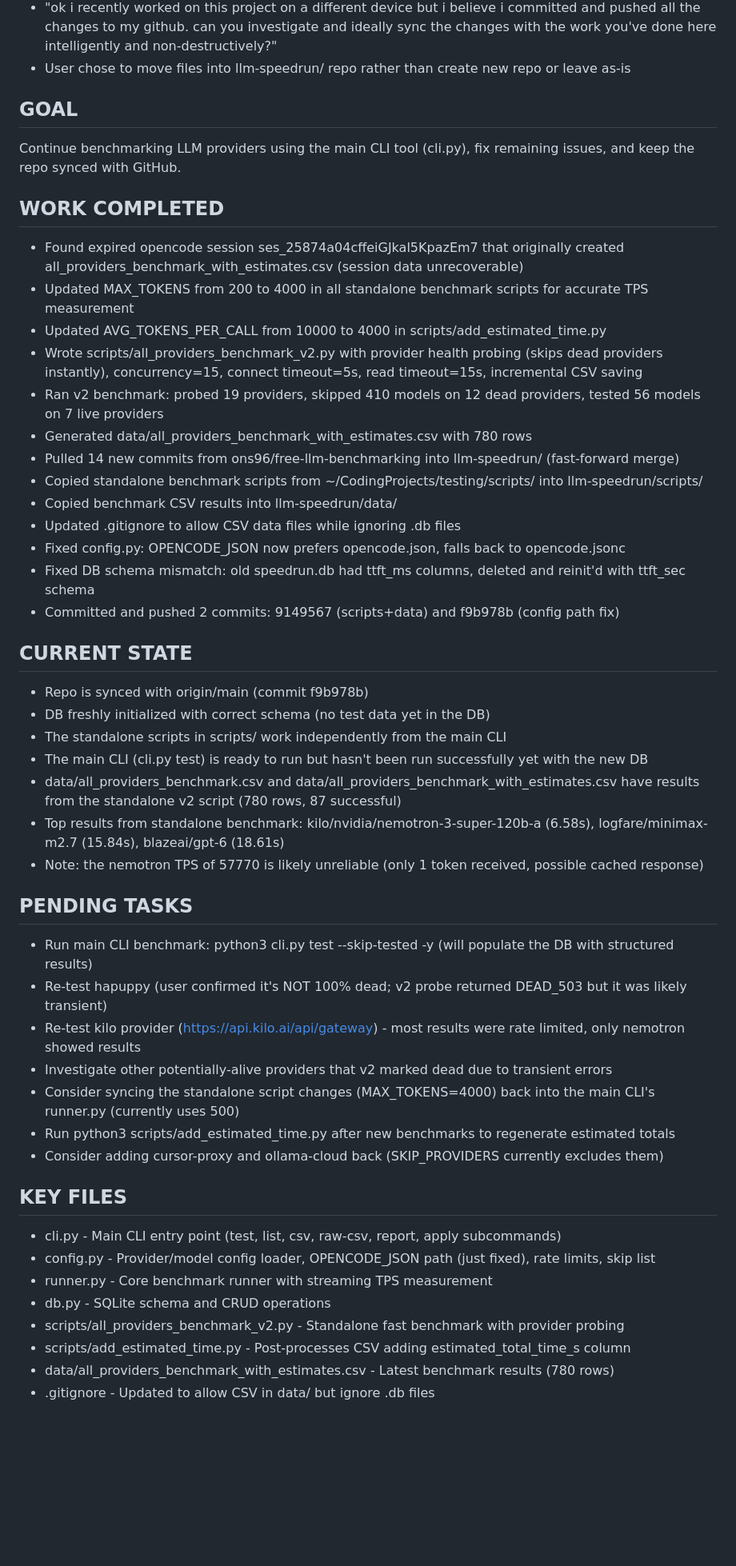
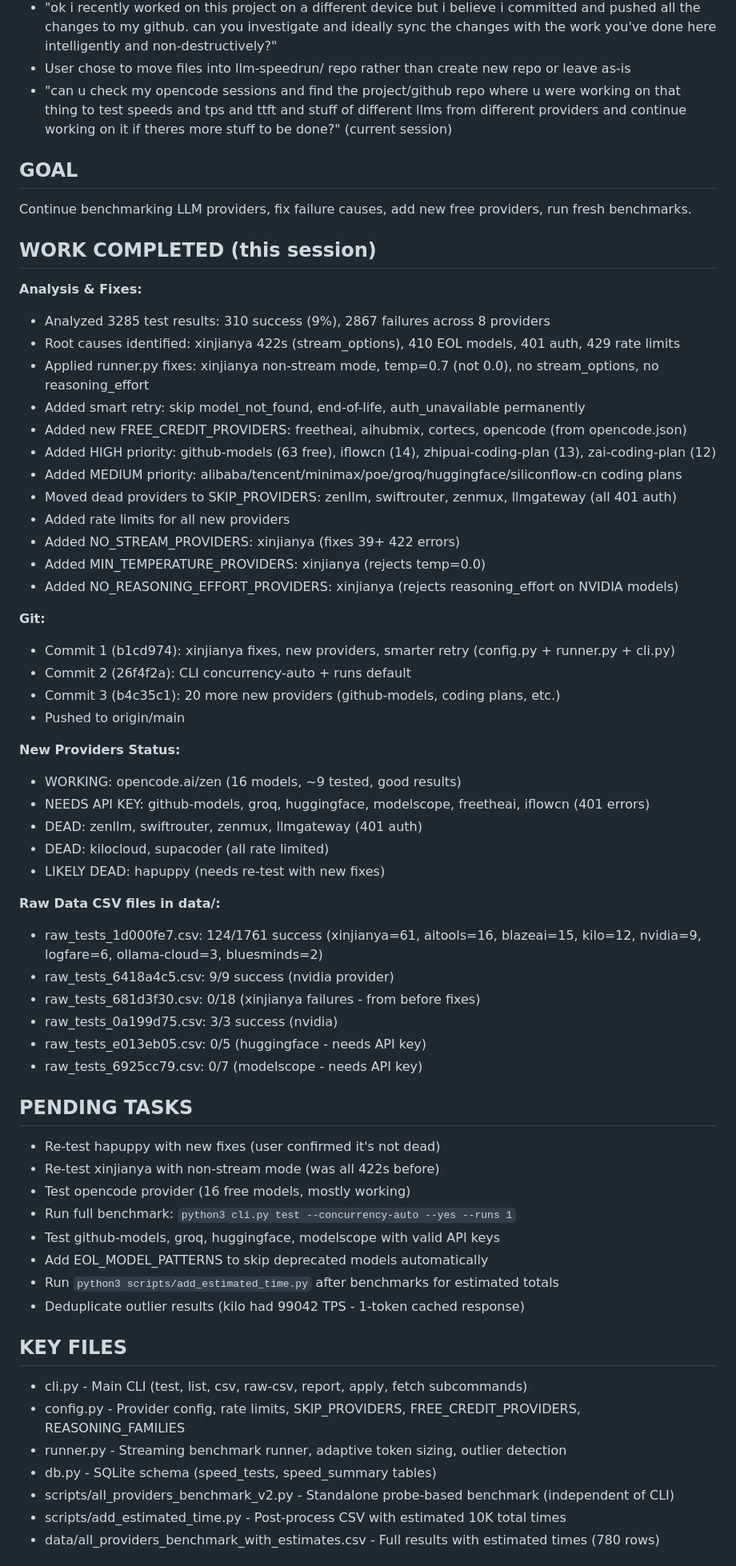
Before and after one commit to ons96/free-llm-benchmarking, a Markdown page: HANDOFF.md, the part around one of its changes. Shown at 80% size. Drawn GitHub-style; blank space fills up the shorter version.

Commit message:
Update handoff: fixes, new providers, benchmark status
Ultraworked with [Sisyphus](https://github.com/code-yeongyu/oh-my-openagent)

Co-authored-by: Sisyphus <clio-agent@sisyphuslabs.ai>

```diff
--- a/HANDOFF.md
+++ b/HANDOFF.md
@@ -11,55 +11,67 @@ USER REQUESTS (AS-IS)
 - "do we have another api provider thats something for kilo, like kilocode gateway or something? i should have something like that" and "hapuppy isnt 100% dead either"
 - "ok i recently worked on this project on a different device but i believe i committed and pushed all the changes to my github. can you investigate and ideally sync the changes with the work you've done here intelligently and non-destructively?"
 - User chose to move files into llm-speedrun/ repo rather than create new repo or leave as-is
+- "can u check my opencode sessions and find the project/github repo where u were working on that thing to test speeds and tps and ttft and stuff of different llms from different providers and continue working on it if theres more stuff to be done?" (current session)
 
 GOAL
 ----
-Continue benchmarking LLM providers using the main CLI tool (cli.py), fix remaining issues, and keep the repo synced with GitHub.
+Continue benchmarking LLM providers, fix failure causes, add new free providers, run fresh benchmarks.
 
-WORK COMPLETED
---------------
-- Found expired opencode session ses_25874a04cffeiGJkal5KpazEm7 that originally created all_providers_benchmark_with_estimates.csv (session data unrecoverable)
-- Updated MAX_TOKENS from 200 to 4000 in all standalone benchmark scripts for accurate TPS measurement
-- Updated AVG_TOKENS_PER_CALL from 10000 to 4000 in scripts/add_estimated_time.py
-- Wrote scripts/all_providers_benchmark_v2.py with provider health probing (skips dead providers instantly), concurrency=15, connect timeout=5s, read timeout=15s, incremental CSV saving
-- Ran v2 benchmark: probed 19 providers, skipped 410 models on 12 dead providers, tested 56 models on 7 live providers
-- Generated data/all_providers_benchmark_with_estimates.csv with 780 rows
-- Pulled 14 new commits from ons96/free-llm-benchmarking into llm-speedrun/ (fast-forward merge)
-- Copied standalone benchmark scripts from ~/CodingProjects/testing/scripts/ into llm-speedrun/scripts/
-- Copied benchmark CSV results into llm-speedrun/data/
-- Updated .gitignore to allow CSV data files while ignoring .db files
-- Fixed config.py: OPENCODE_JSON now prefers opencode.json, falls back to opencode.jsonc
-- Fixed DB schema mismatch: old speedrun.db had ttft_ms columns, deleted and reinit'd with ttft_sec schema
-- Committed and pushed 2 commits: 9149567 (scripts+data) and f9b978b (config path fix)
+WORK COMPLETED (this session)
+---------------------------
+**Analysis & Fixes:**
+- Analyzed 3285 test results: 310 success (9%), 2867 failures across 8 providers
+- Root causes identified: xinjianya 422s (stream_options), 410 EOL models, 401 auth, 429 rate limits
+- Applied runner.py fixes: xinjianya non-stream mode, temp=0.7 (not 0.0), no stream_options, no reasoning_effort
+- Added smart retry: skip model_not_found, end-of-life, auth_unavailable permanently
+- Added new FREE_CREDIT_PROVIDERS: freetheai, aihubmix, cortecs, opencode (from opencode.json)
+- Added HIGH priority: github-models (63 free), iflowcn (14), zhipuai-coding-plan (13), zai-coding-plan (12)
+- Added MEDIUM priority: alibaba/tencent/minimax/poe/groq/huggingface/siliconflow-cn coding plans
+- Moved dead providers to SKIP_PROVIDERS: zenllm, swiftrouter, zenmux, llmgateway (all 401 auth)
+- Added rate limits for all new providers
+- Added NO_STREAM_PROVIDERS: xinjianya (fixes 39+ 422 errors)
+- Added MIN_TEMPERATURE_PROVIDERS: xinjianya (rejects temp=0.0)
+- Added NO_REASONING_EFFORT_PROVIDERS: xinjianya (rejects reasoning_effort on NVIDIA models)
 
-CURRENT STATE
--------------
-- Repo is synced with origin/main (commit f9b978b)
-- DB freshly initialized with correct schema (no test data yet in the DB)
-- The standalone scripts in scripts/ work independently from the main CLI
-- The main CLI (cli.py test) is ready to run but hasn't been run successfully yet with the new DB
-- data/all_providers_benchmark.csv and data/all_providers_benchmark_with_estimates.csv have results from the standalone v2 script (780 rows, 87 successful)
-- Top results from standalone benchmark: kilo/nvidia/nemotron-3-super-120b-a (6.58s), logfare/minimax-m2.7 (15.84s), blazeai/gpt-6 (18.61s)
-- Note: the nemotron TPS of 57770 is likely unreliable (only 1 token received, possible cached response)
+**Git:**
+- Commit 1 (b1cd974): xinjianya fixes, new providers, smarter retry (config.py + runner.py + cli.py)
+- Commit 2 (26f4f2a): CLI concurrency-auto + runs default
+- Commit 3 (b4c35c1): 20 more new providers (github-models, coding plans, etc.)
+- Pushed to origin/main
+
+**New Providers Status:**
+- WORKING: opencode.ai/zen (16 models, ~9 tested, good results)
+- NEEDS API KEY: github-models, groq, huggingface, modelscope, freetheai, iflowcn (401 errors)
+- DEAD: zenllm, swiftrouter, zenmux, llmgateway (401 auth)
+- DEAD: kilocloud, supacoder (all rate limited)
+- LIKELY DEAD: hapuppy (needs re-test with new fixes)
+
+**Raw Data CSV files in data/:**
+- raw_tests_1d000fe7.csv: 124/1761 success (xinjianya=61, aitools=16, blazeai=15, kilo=12, nvidia=9, logfare=6, ollama-cloud=3, bluesminds=2)
+- raw_tests_6418a4c5.csv: 9/9 success (nvidia provider)
+- raw_tests_681d3f30.csv: 0/18 (xinjianya failures - from before fixes)
+- raw_tests_0a199d75.csv: 3/3 success (nvidia)
+- raw_tests_e013eb05.csv: 0/5 (huggingface - needs API key)
+- raw_tests_6925cc79.csv: 0/7 (modelscope - needs API key)
 
 PENDING TASKS
 -------------
-- Run main CLI benchmark: python3 cli.py test --skip-tested -y (will populate the DB with structured results)
-- Re-test hapuppy (user confirmed it's NOT 100% dead; v2 probe returned DEAD_503 but it was likely transient)
-- Re-test kilo provider (https://api.kilo.ai/api/gateway) - most results were rate limited, only nemotron showed results
-- Investigate other potentially-alive providers that v2 marked dead due to transient errors
-- Consider syncing the standalone script changes (MAX_TOKENS=4000) back into the main CLI's runner.py (currently uses 500)
-- Run python3 scripts/add_estimated_time.py after new benchmarks to regenerate estimated totals
-- Consider adding cursor-proxy and ollama-cloud back (SKIP_PROVIDERS currently excludes them)
+- Re-test hapuppy with new fixes (user confirmed it's not dead)
+- Re-test xinjianya with non-stream mode (was all 422s before)
+- Test opencode provider (16 free models, mostly working)
+- Run full benchmark: `python3 cli.py test --concurrency-auto --yes --runs 1`
+- Test github-models, groq, huggingface, modelscope with valid API keys
+- Add EOL_MODEL_PATTERNS to skip deprecated models automatically
+- Run `python3 scripts/add_estimated_time.py` after benchmarks for estimated totals
+- Deduplicate outlier results (kilo had 99042 TPS - 1-token cached response)
 
 KEY FILES
 ---------
-- cli.py - Main CLI entry point (test, list, csv, raw-csv, report, apply subcommands)
-- config.py - Provider/model config loader, OPENCODE_JSON path (just fixed), rate limits, skip list
-- runner.py - Core benchmark runner with streaming TPS measurement
-- db.py - SQLite schema and CRUD operations
-- scripts/all_providers_benchmark_v2.py - Standalone fast benchmark with provider probing
-- scripts/add_estimated_time.py - Post-processes CSV adding estimated_total_time_s column
-- data/all_providers_benchmark_with_estimates.csv - Latest benchmark results (780 rows)
-- .gitignore - Updated to allow CSV in data/ but ignore .db files
+- cli.py - Main CLI (test, list, csv, raw-csv, report, apply, fetch subcommands)
+- config.py - Provider config, rate limits, SKIP_PROVIDERS, FREE_CREDIT_PROVIDERS, REASONING_FAMILIES
+- runner.py - Streaming benchmark runner, adaptive token sizing, outlier detection
+- db.py - SQLite schema (speed_tests, speed_summary tables)
+- scripts/all_providers_benchmark_v2.py - Standalone probe-based benchmark (independent of CLI)
+- scripts/add_estimated_time.py - Post-process CSV with estimated 10K total times
+- data/all_providers_benchmark_with_estimates.csv - Full results with estimated times (780 rows)
 
```
Also changed, not shown: other parts of HANDOFF.md (+10 -26 lines).
